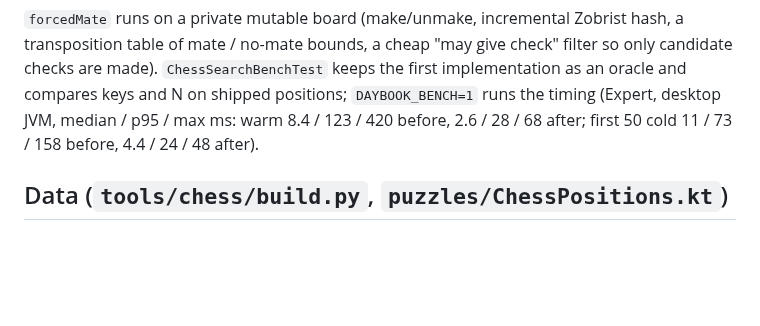
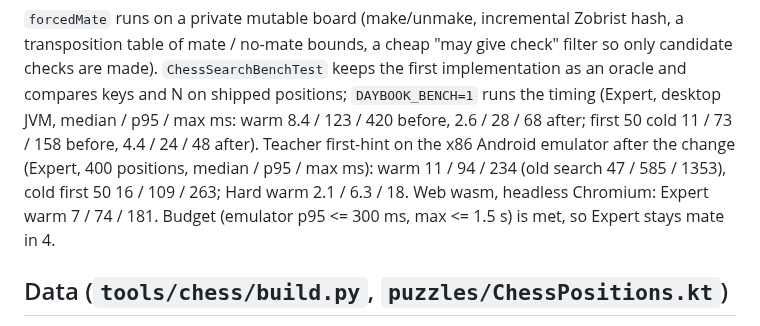
Before and after one commit to joebywan/daybook, a Markdown page: docs/CHESS_SPEC.md, the part around the change. Drawn GitHub-style; blank space fills up the shorter version.

```diff
--- a/docs/CHESS_SPEC.md
+++ b/docs/CHESS_SPEC.md
@@ -89,6 +89,9 @@ keep the *result* identical; the independent checker in tests proves it.
 bounds, a cheap "may give check" filter so only candidate checks are made). `ChessSearchBenchTest` keeps the first
 implementation as an oracle and compares keys and N on shipped positions; `DAYBOOK_BENCH=1` runs the timing (Expert, desktop
 JVM, median / p95 / max ms: warm 8.4 / 123 / 420 before, 2.6 / 28 / 68 after; first 50 cold 11 / 73 / 158 before, 4.4 / 24 / 48 after).
+Teacher first-hint on the x86 Android emulator after the change (Expert, 400 positions, median / p95 / max ms): warm 11 / 94 / 234
+(old search 47 / 585 / 1353), cold first 50 16 / 109 / 263; Hard warm 2.1 / 6.3 / 18. Web wasm, headless Chromium: Expert warm 7 / 74 / 181.
+Budget (emulator p95 <= 300 ms, max <= 1.5 s) is met, so Expert stays mate in 4.
 
 ## Data (`tools/chess/build.py`, `puzzles/ChessPositions.kt`)
 
```
Also changed, not shown: docs/TEACHING.md (+1 -1 lines), docs/TODO.md (+2 -5 lines).
